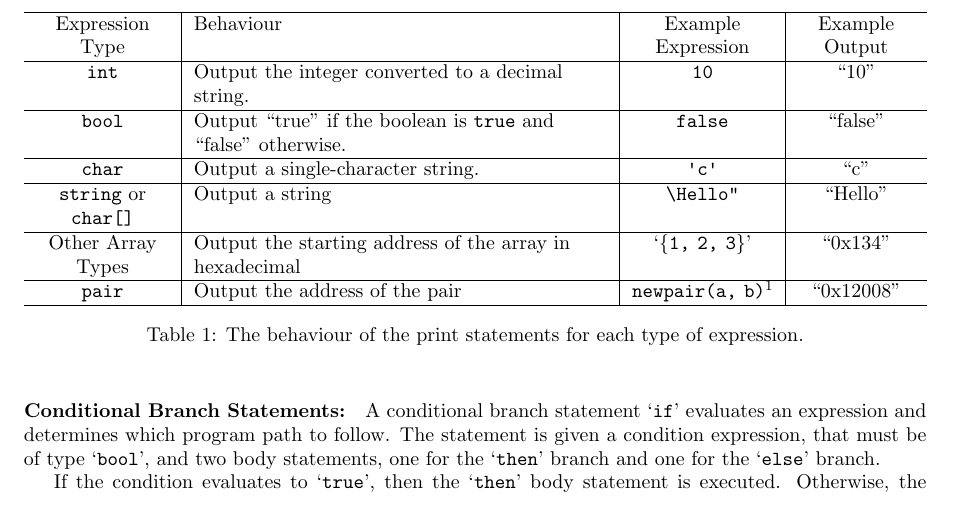
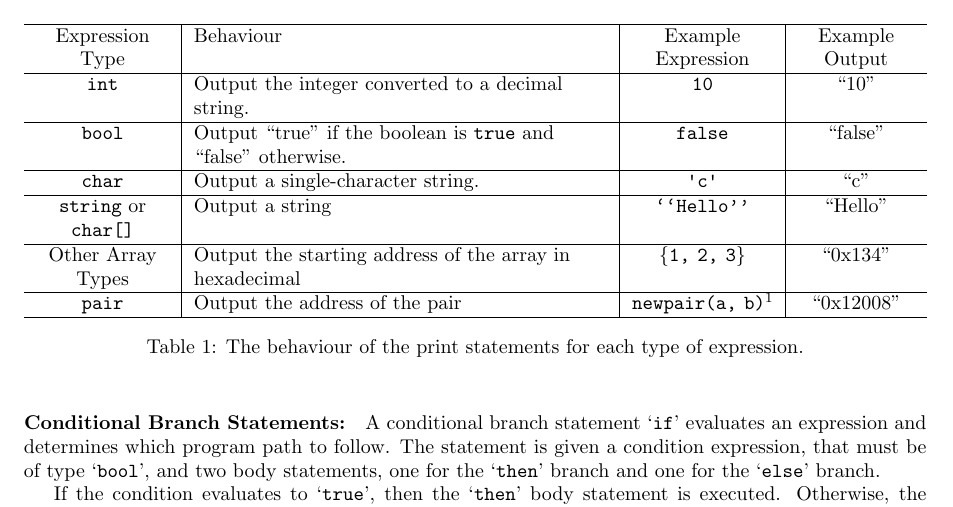
Before and after one commit to elyasaddo/WACCSpec, a LaTeX document (WACCLangSpec.tex): part of page 6 of 9, cut so that both start at the same text. Compiled offline with pdfLaTeX.

Commit message:
better quotes

```diff
--- a/WACCLangSpec.tex
+++ b/WACCLangSpec.tex
@@ -383,9 +383,9 @@ The behaviour of the print statements for each type of expression is shown in Ta
     \hline
     \lit*{char} & Output a single-character string. & \lit*{\textquotesingle c\textquotesingle} & ``c'' \\
     \hline
-    \lit*{string} or \lit*{char[]} & Output a string & \lit*{\textquotedblleft Hello\textquotedblright} & ``Hello'' \\
+    \lit*{string} or \lit*{char[]} & Output a string & \lit*{``Hello''} & ``Hello'' \\
     \hline
-    Other Array Types & Output the starting address of the array in hexadecimal & \lit{\{1, 2, 3\}} & ``0x134'' \\
+    Other Array Types & Output the starting address of the array in hexadecimal & \lit*{\{1, 2, 3\}} & ``0x134'' \\
     \hline
     \lit*{pair} & Output the address of the pair & \lit*{newpair(a, b)}\footnotemark[1] & ``0x12008'' \\
     \hline
```
